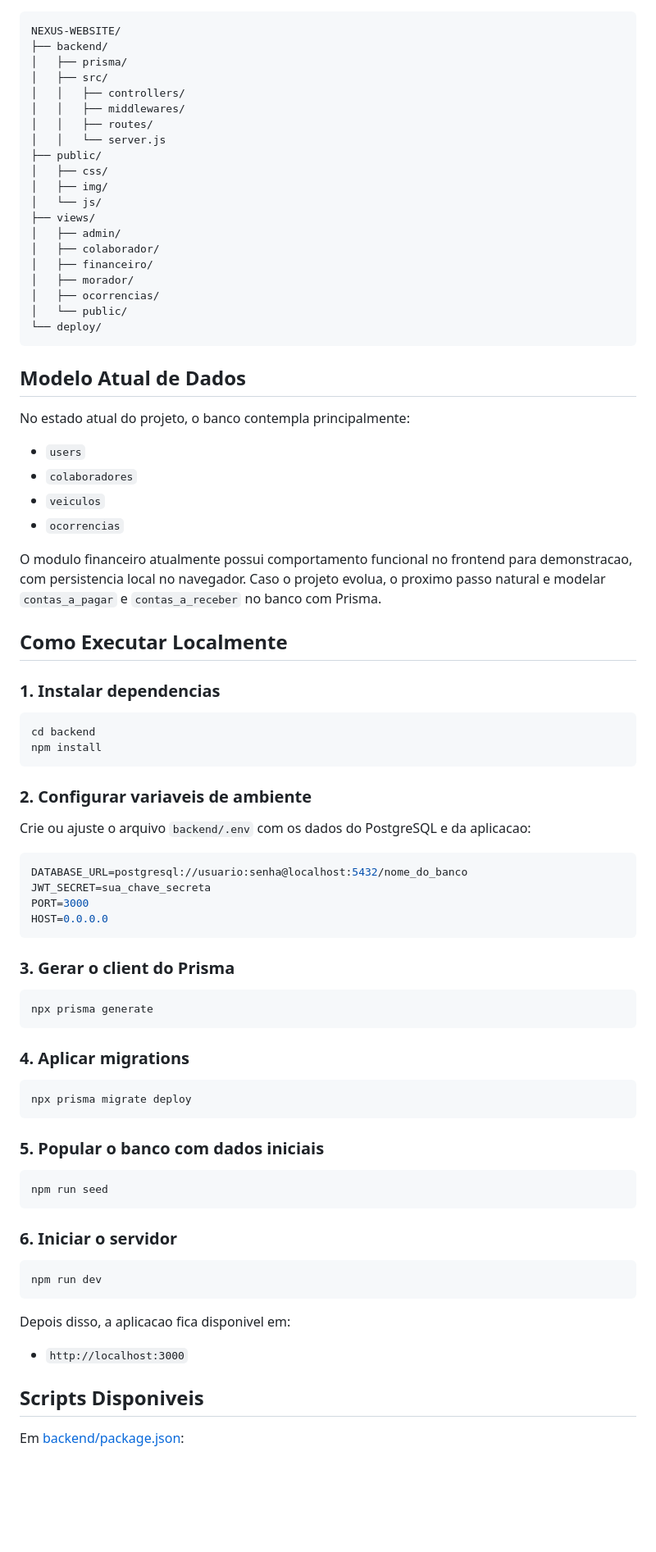
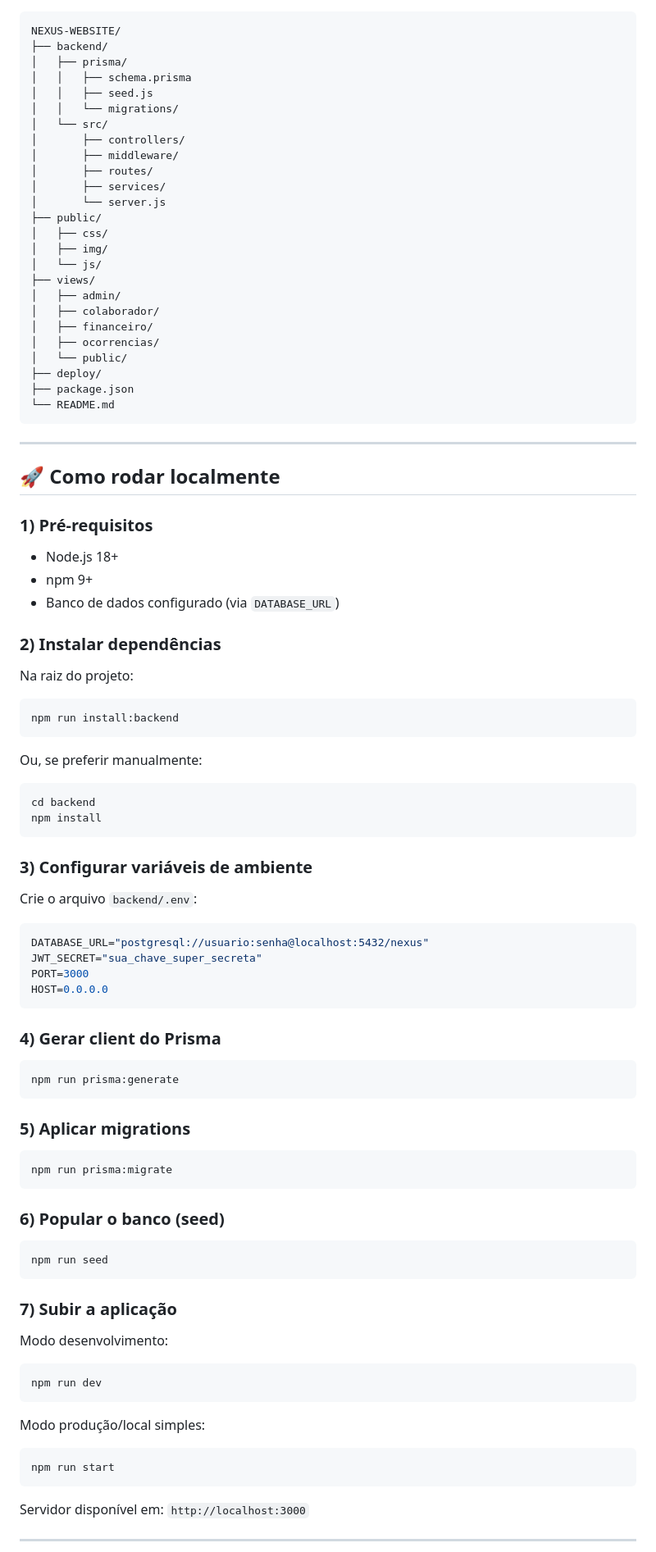
Before and after one commit to giofq15/NEXUS-WEBSITE, a Markdown page: README.md, the part around one of its changes. Shown at 82% size. Drawn GitHub-style; blank space fills up the shorter version.

````diff
--- a/README.md
+++ b/README.md
@@ -60,11 +52,15 @@ O NEXUS foi desenvolvido com foco em cenarios de administracao condominial que e
 NEXUS-WEBSITE/
 ├── backend/
 │   ├── prisma/
-│   ├── src/
-│   │   ├── controllers/
-│   │   ├── middlewares/
-│   │   ├── routes/
-│   │   └── server.js
+│   │   ├── schema.prisma
+│   │   ├── seed.js
+│   │   └── migrations/
+│   └── src/
+│       ├── controllers/
+│       ├── middleware/
+│       ├── routes/
+│       ├── services/
+│       └── server.js
 ├── public/
 │   ├── css/
 │   ├── img/
@@ -73,72 +69,82 @@ NEXUS-WEBSITE/
 │   ├── admin/
 │   ├── colaborador/
 │   ├── financeiro/
-│   ├── morador/
 │   ├── ocorrencias/
 │   └── public/
-└── deploy/
+├── deploy/
+├── package.json
+└── README.md
 ```
 
-## Modelo Atual de Dados
+---
 
-No estado atual do projeto, o banco contempla principalmente:
+## 🚀 Como rodar localmente
 
-- `users`
-- `colaboradores`
-- `veiculos`
-- `ocorrencias`
+### 1) Pré-requisitos
 
-O modulo financeiro atualmente possui comportamento funcional no frontend para demonstracao, com persistencia local no navegador. Caso o projeto evolua, o proximo passo natural e modelar `contas_a_pagar` e `contas_a_receber` no banco com Prisma.
+- Node.js 18+
+- npm 9+
+- Banco de dados configurado (via `DATABASE_URL`)
 
-## Como Executar Localmente
+### 2) Instalar dependências
 
-### 1. Instalar dependencias
+Na raiz do projeto:
+
+```bash
+npm run install:backend
+```
+
+Ou, se preferir manualmente:
 
 ```bash
 cd backend
 npm install
 ```
 
-### 2. Configurar variaveis de ambiente
+### 3) Configurar variáveis de ambiente
 
-Crie ou ajuste o arquivo `backend/.env` com os dados do PostgreSQL e da aplicacao:
+Crie o arquivo `backend/.env`:
 
 ```env
-DATABASE_URL=postgresql://usuario:senha@localhost:5432/nome_do_banco
-JWT_SECRET=sua_chave_secreta
+DATABASE_URL="postgresql://usuario:senha@localhost:5432/nexus"
+JWT_SECRET="sua_chave_super_secreta"
 PORT=3000
 HOST=0.0.0.0
 ```
 
-### 3. Gerar o client do Prisma
+### 4) Gerar client do Prisma
 
 ```bash
-npx prisma generate
+npm run prisma:generate
 ```
 
-### 4. Aplicar migrations
+### 5) Aplicar migrations
 
 ```bash
-npx prisma migrate deploy
+npm run prisma:migrate
 ```
 
-### 5. Popular o banco com dados iniciais
+### 6) Popular o banco (seed)
 
 ```bash
 npm run seed
 ```
 
-### 6. Iniciar o servidor
+### 7) Subir a aplicação
+
+Modo desenvolvimento:
 
 ```bash
 npm run dev
 ```
 
-Depois disso, a aplicacao fica disponivel em:
+Modo produção/local simples:
 
-- `http://localhost:3000`
+```bash
+npm run start
+```
 
-## Scripts Disponiveis
+Servidor disponível em: `http://localhost:3000`
 
-Em [backend/package.json](/c:/Users/Pedro/NEXUS-WEBSITE/backend/package.json):
+---
 
````
Also changed, not shown: other parts of README.md (+74 -71 lines).
